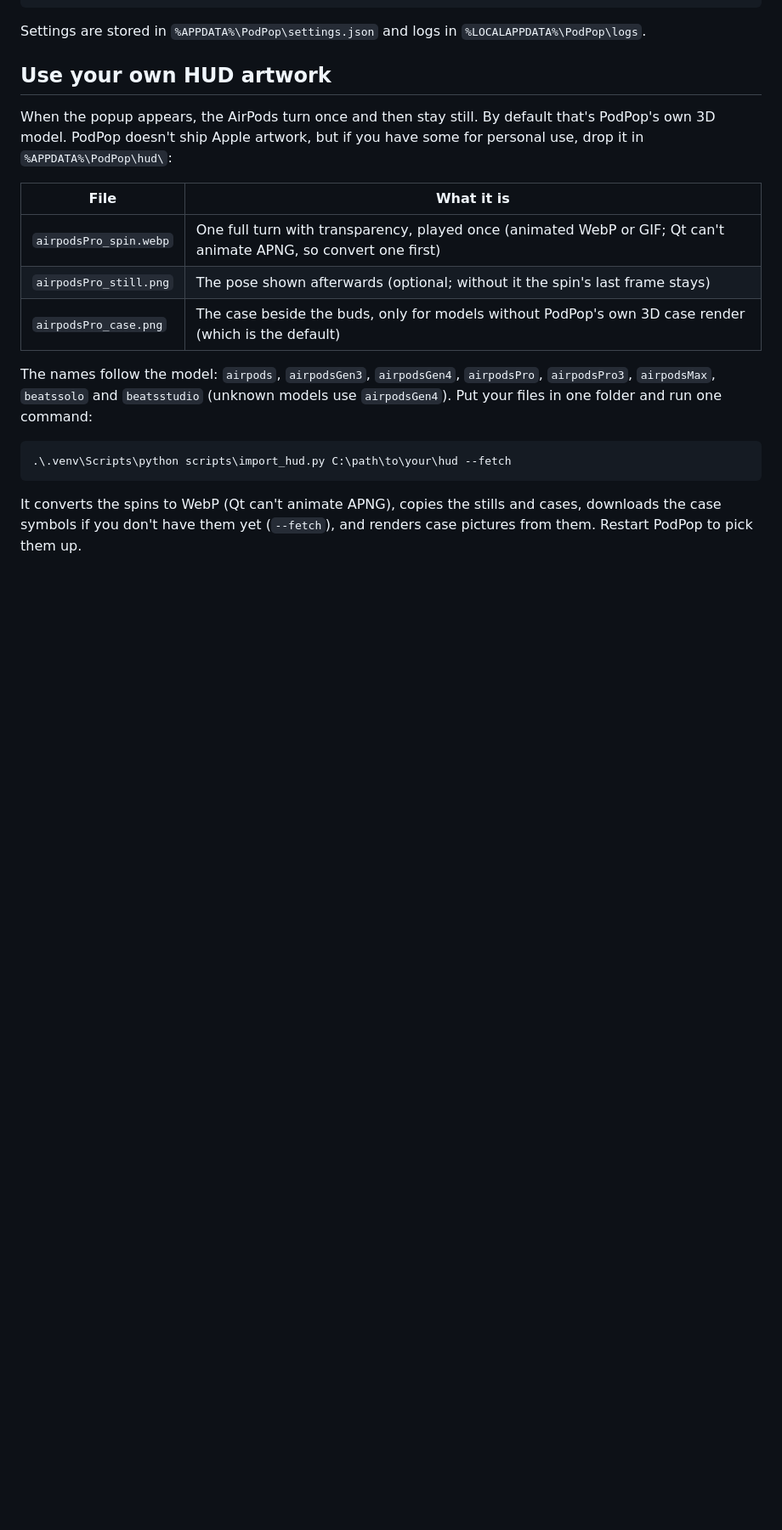
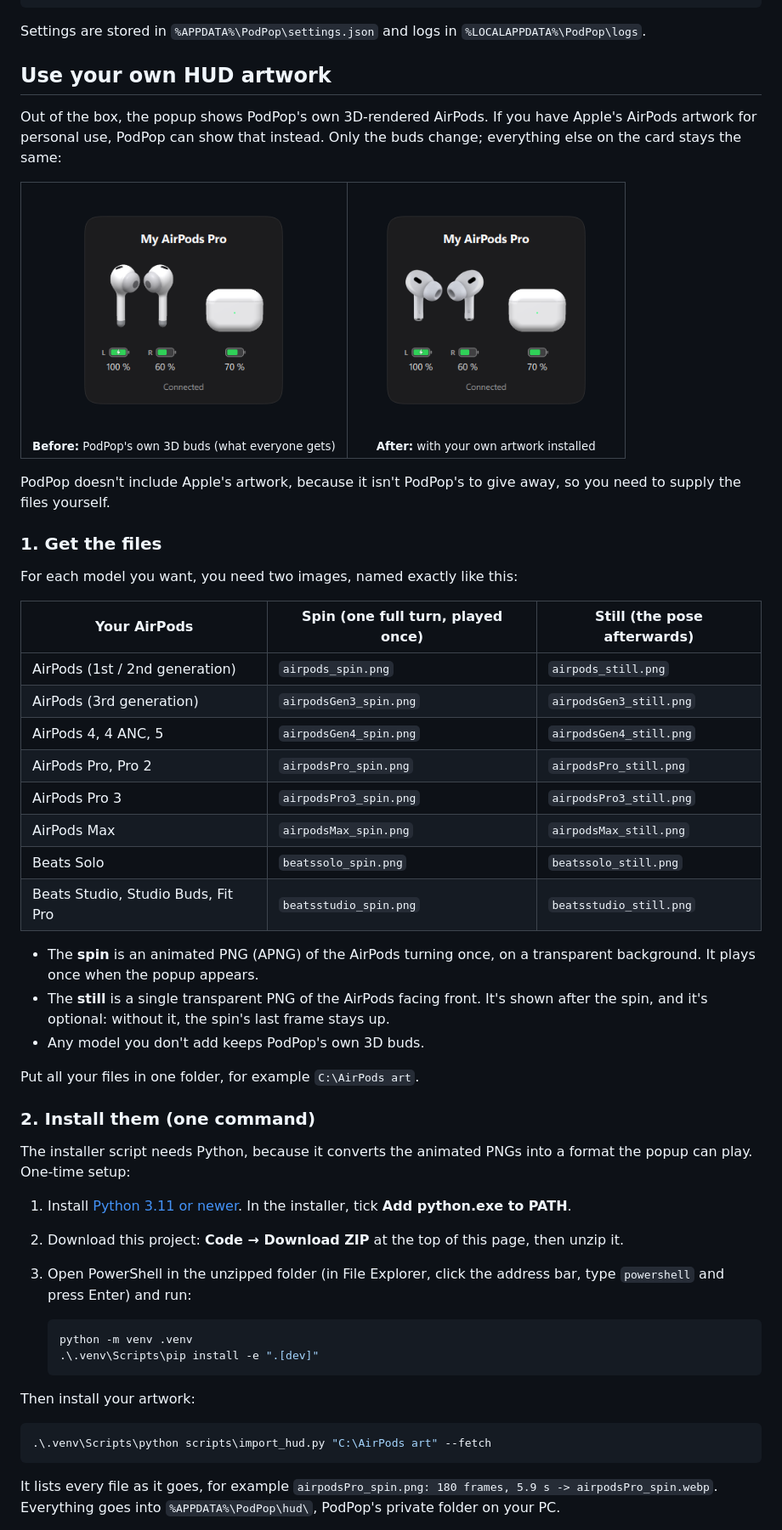
Before and after one commit to karimdc5/Airpods-Popup-Windows-PC-, a Markdown page: README.md, the part around one of its changes. Shown at 85% size. Drawn GitHub-style; pictures changed too: docs/images/hud-after.png (added), docs/images/hud-before.png (added); blank space fills up the shorter version.

Commit message:
README: step-by-step guide to using your own HUD artwork, with before/after
Rewrites "Use your own HUD artwork" for someone who just downloaded the
exe: a before/after pair of screenshots (same sample data; only the buds
differ), the exact file names for every model, one-time Python setup,
the single import command, restarting PodPop, and how to undo it. The
technical notes (WebP conversion, case fallback, SF Symbols licence) move
into a collapsed details block.

Co-Authored-By: Claude Opus 5.5 <noreply@anthropic.com>

````diff
--- a/README.md
+++ b/README.md
@@ -172,26 +172,68 @@ Settings are stored in `%APPDATA%\PodPop\settings.json` and logs in
 
 ## Use your own HUD artwork
 
-When the popup appears, the AirPods turn once and then stay still. By default
-that's PodPop's own 3D model. PodPop doesn't ship Apple artwork, but if you
-have some for personal use, drop it in `%APPDATA%\PodPop\hud\`:
+Out of the box, the popup shows PodPop's own 3D-rendered AirPods. If you have
+Apple's AirPods artwork for personal use, PodPop can show that instead. Only
+the buds change; everything else on the card stays the same:
 
-| File | What it is |
-|---|---|
-| `airpodsPro_spin.webp` | One full turn with transparency, played once (animated WebP or GIF; Qt can't animate APNG, so convert one first) |
-| `airpodsPro_still.png` | The pose shown afterwards (optional; without it the spin's last frame stays) |
-| `airpodsPro_case.png` | The case beside the buds, only for models without PodPop's own 3D case render (which is the default) |
+<table>
+  <tr>
+    <td align="center"><img src="docs/images/hud-before.png" width="300" alt="The popup with PodPop's own 3D AirPods"><br><sub><b>Before:</b> PodPop's own 3D buds (what everyone gets)</sub></td>
+    <td align="center"><img src="docs/images/hud-after.png" width="300" alt="The popup with Apple's AirPods artwork"><br><sub><b>After:</b> with your own artwork installed</sub></td>
+  </tr>
+</table>
 
-The names follow the model: `airpods`, `airpodsGen3`, `airpodsGen4`,
-`airpodsPro`, `airpodsPro3`, `airpodsMax`, `beatssolo` and `beatsstudio`
-(unknown models use `airpodsGen4`). Put your files in one folder and run one
-command:
+PodPop doesn't include Apple's artwork, because it isn't PodPop's to give
+away, so you need to supply the files yourself.
+
+### 1. Get the files
+
+For each model you want, you need two images, named exactly like this:
+
+| Your AirPods | Spin (one full turn, played once) | Still (the pose afterwards) |
+|---|---|---|
+| AirPods (1st / 2nd generation) | `airpods_spin.png` | `airpods_still.png` |
+| AirPods (3rd generation) | `airpodsGen3_spin.png` | `airpodsGen3_still.png` |
+| AirPods 4, 4 ANC, 5 | `airpodsGen4_spin.png` | `airpodsGen4_still.png` |
+| AirPods Pro, Pro 2 | `airpodsPro_spin.png` | `airpodsPro_still.png` |
+| AirPods Pro 3 | `airpodsPro3_spin.png` | `airpodsPro3_still.png` |
+| AirPods Max | `airpodsMax_spin.png` | `airpodsMax_still.png` |
+| Beats Solo | `beatssolo_spin.png` | `beatssolo_still.png` |
+| Beats Studio, Studio Buds, Fit Pro | `beatsstudio_spin.png` | `beatsstudio_still.png` |
+
+- The **spin** is an animated PNG (APNG) of the AirPods turning once, on a
+  transparent background. It plays once when the popup appears.
+- The **still** is a single transparent PNG of the AirPods facing front. It's
+  shown after the spin, and it's optional: without it, the spin's last frame
+  stays up.
+- Any model you don't add keeps PodPop's own 3D buds.
+
+Put all your files in one folder, for example `C:\AirPods art`.
+
+### 2. Install them (one command)
+
+The installer script needs Python, because it converts the animated PNGs into
+a format the popup can play. One-time setup:
+
+1. Install [Python 3.11 or newer](https://www.python.org/downloads/). In the
+   installer, tick **Add python.exe to PATH**.
+2. Download this project: **Code → Download ZIP** at the top of this page,
+   then unzip it.
+3. Open PowerShell in the unzipped folder (in File Explorer, click the
+   address bar, type `powershell` and press Enter) and run:
+
+   ```powershell
+   python -m venv .venv
+   .\.venv\Scripts\pip install -e ".[dev]"
+   ```
+
+Then install your artwork:
 
 ```powershell
-.\.venv\Scripts\python scripts\import_hud.py C:\path\to\your\hud --fetch
+.\.venv\Scripts\python scripts\import_hud.py "C:\AirPods art" --fetch
 ```
 
-It converts the spins to WebP (Qt can't animate APNG), copies the stills and
-cases, downloads the case symbols if you don't have them yet (`--fetch`), and
-renders case pictures from them. Restart PodPop to pick them up.
+It lists every file as it goes, for example
+`airpodsPro_spin.png: 180 frames, 5.9 s -> airpodsPro_spin.webp`. Everything
+goes into `%APPDATA%\PodPop\hud\`, PodPop's private folder on your PC.
 
````
Also changed, not shown: other parts of README.md (+28 -10 lines).
